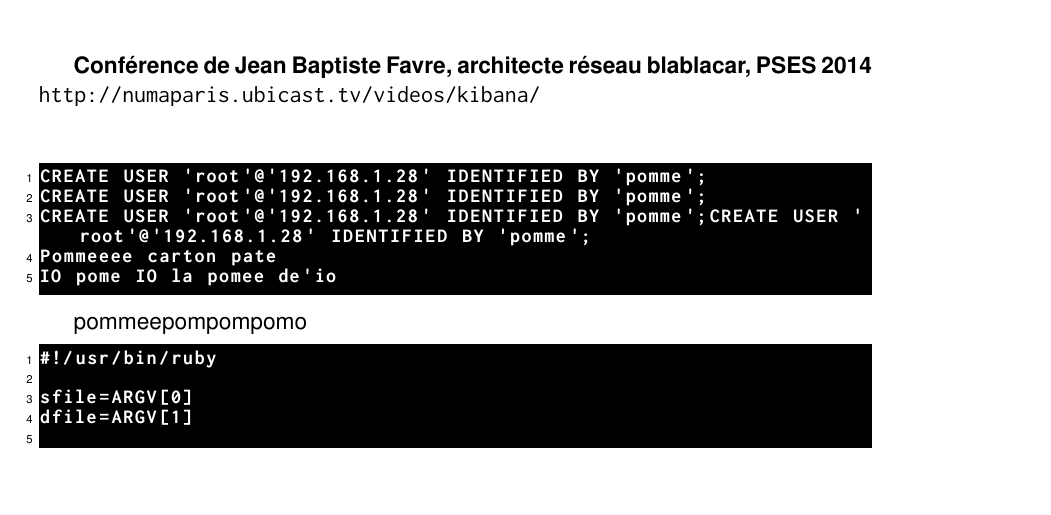
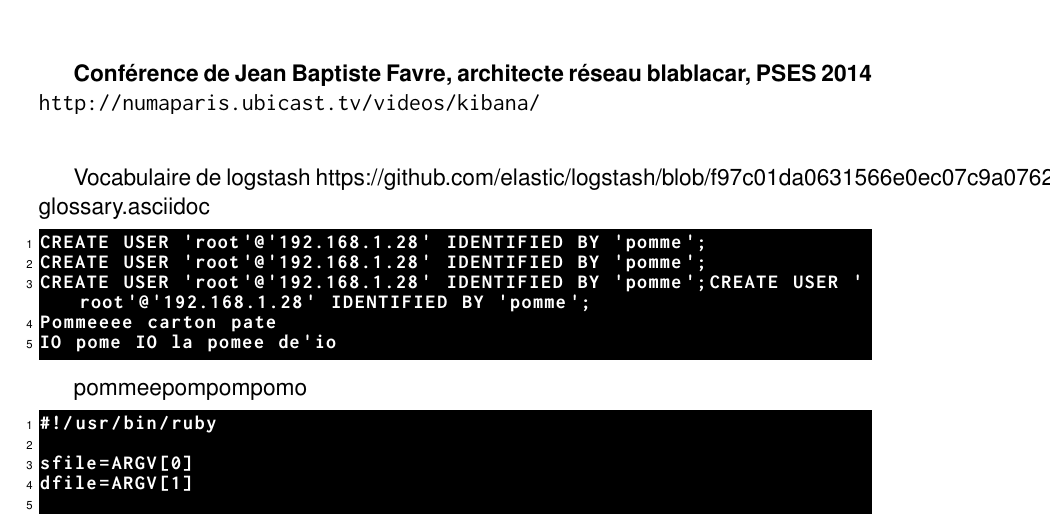
Before and after one commit to Neodiablow/rapport-ciril, a LaTeX document (rapport/rapport.tex, which reads rapport/sources.tex): part of page 31 of 32, cut so that both start at the same text, the shorter picture padded with empty space. Compiled offline with pdfLaTeX.

Commit message:
Ajout de lien

```diff
--- a/rapport/sources.tex
+++ b/rapport/sources.tex
@@ -50,3 +50,10 @@
 
 \textbf{Conférence de Jean Baptiste Favre, architecte réseau blablacar, PSES 2014}\\
 \url{http://numaparis.ubicast.tv/videos/kibana/}\\[3mm]
+
+
+
+
+
+Vocabulaire de logstash
+https://github.com/elastic/logstash/blob/f97c01da0631566e0ec07c9a076286e22a8f43a9/docs/asciidoc/static/logstash-glossary.asciidoc
```
